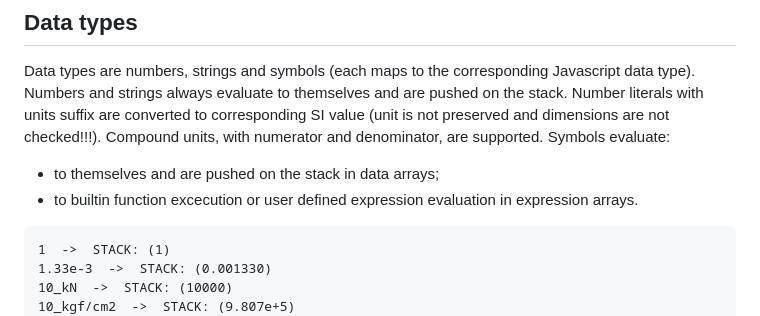
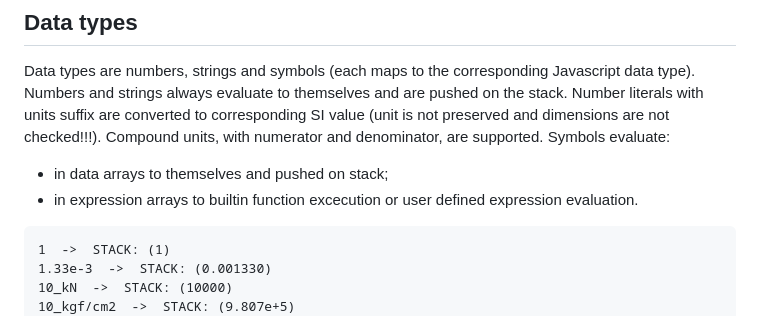
Before and after one commit to stpd1/stpd, a Markdown page: README.md, the part around the change. GitHub-like rendering.

````diff
--- a/README.md
+++ b/README.md
@@ -11,8 +11,8 @@ An STPD array literal is a list of tokens separated by whitespace and enclosed i
 Data types are numbers, strings and symbols (each maps to the corresponding Javascript data type). Numbers and strings always evaluate to themselves and are pushed on the stack.
 Number literals with units suffix are converted to corresponding SI value (unit is not preserved and dimensions are not checked!!!). Compound units, with numerator and denominator, are supported.
 Symbols evaluate:
-- to themselves and are pushed on the stack in data arrays;
-- to builtin function excecution or user defined expression evaluation in expression arrays.
+- in data arrays to themselves and pushed on stack;
+- in expression arrays to builtin function excecution or user defined expression evaluation.
 ```
 1  ->  STACK: (1)
 1.33e-3  ->  STACK: (0.001330)
````
